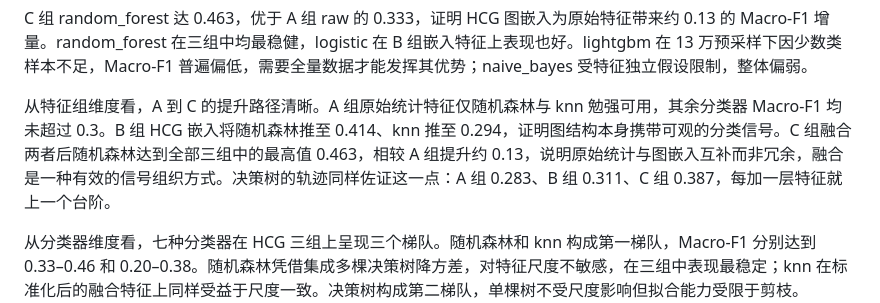
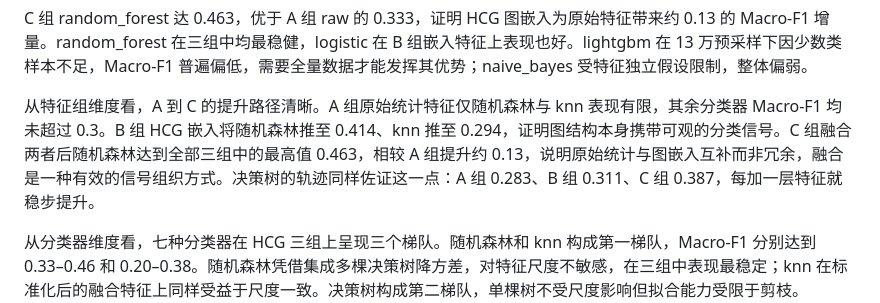
Before and after one commit to 1376524890/tugraph_homework_submission_03, a Markdown page: docs/作业3_HCG流量分类实验报告.md, the part around the change. Rendered like a GitHub page.

```diff
--- a/docs/作业3_HCG流量分类实验报告.md
+++ b/docs/作业3_HCG流量分类实验报告.md
@@ -198,7 +198,7 @@ PYTHONPATH=src python scripts/build_hcg_classification_features.py
 
 C 组 random_forest 达 0.463，优于 A 组 raw 的 0.333，证明 HCG 图嵌入为原始特征带来约 0.13 的 Macro-F1 增量。random_forest 在三组中均最稳健，logistic 在 B 组嵌入特征上表现也好。lightgbm 在 13 万预采样下因少数类样本不足，Macro-F1 普遍偏低，需要全量数据才能发挥其优势；naive_bayes 受特征独立假设限制，整体偏弱。
 
-从特征组维度看，A 到 C 的提升路径清晰。A 组原始统计特征仅随机森林与 knn 勉强可用，其余分类器 Macro-F1 均未超过 0.3。B 组 HCG 嵌入将随机森林推至 0.414、knn 推至 0.294，证明图结构本身携带可观的分类信号。C 组融合两者后随机森林达到全部三组中的最高值 0.463，相较 A 组提升约 0.13，说明原始统计与图嵌入互补而非冗余，融合是一种有效的信号组织方式。决策树的轨迹同样佐证这一点：A 组 0.283、B 组 0.311、C 组 0.387，每加一层特征就上一个台阶。
+从特征组维度看，A 到 C 的提升路径清晰。A 组原始统计特征仅随机森林与 knn 表现有限，其余分类器 Macro-F1 均未超过 0.3。B 组 HCG 嵌入将随机森林推至 0.414、knn 推至 0.294，证明图结构本身携带可观的分类信号。C 组融合两者后随机森林达到全部三组中的最高值 0.463，相较 A 组提升约 0.13，说明原始统计与图嵌入互补而非冗余，融合是一种有效的信号组织方式。决策树的轨迹同样佐证这一点：A 组 0.283、B 组 0.311、C 组 0.387，每加一层特征就稳步提升。
 
 从分类器维度看，七种分类器在 HCG 三组上呈现三个梯队。随机森林和 knn 构成第一梯队，Macro-F1 分别达到 0.33–0.46 和 0.20–0.38。随机森林凭借集成多棵决策树降方差，对特征尺度不敏感，在三组中表现最稳定；knn 在标准化后的融合特征上同样受益于尺度一致。决策树构成第二梯队，单棵树不受尺度影响但拟合能力受限于剪枝。logistic 表现分化明显：在 A 组 raw 上仅 0.030，SGD 对 91 维大尺度原始特征难以收敛；在 B 组嵌入上跃至 0.291，因为 HCG 嵌入向量尺度一致且中心化，利于线性模型训练。lightgbm 和 naive_bayes 构成第三梯队，前者受 13 万预采样少数类不足拖累，后者特征独立假设在端到端特征上不成立，分类效果有限。
 
```
Also changed, not shown: docs/作业4_TCG流量分类实验报告.md (+6 -6 lines).
